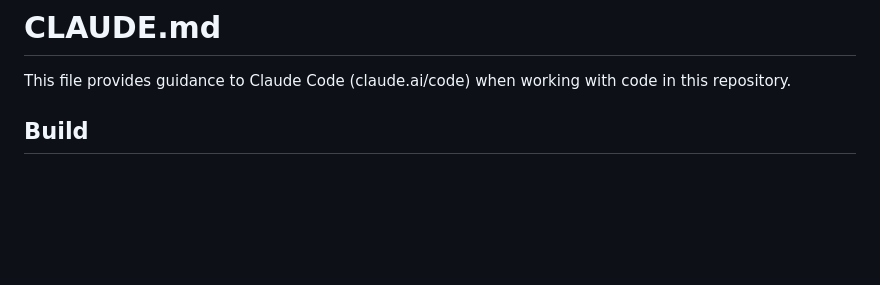
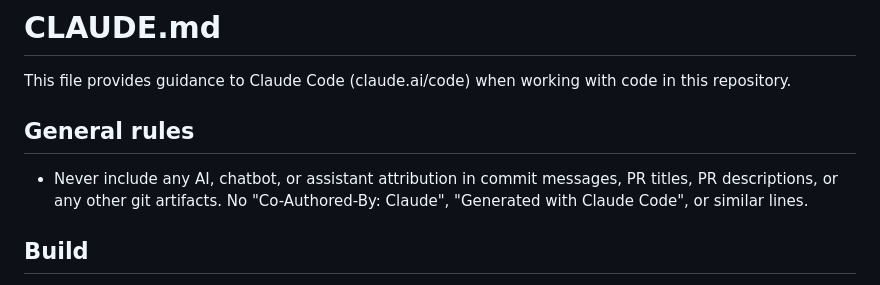
Before and after one commit to AleksaRistic216/d-comms-gui, a Markdown page: CLAUDE.md, the part around the change. GitHub-like rendering; blank space fills up the shorter version.

Commit message:
Add rule to omit AI attribution from commits and PRs

```diff
--- a/CLAUDE.md
+++ b/CLAUDE.md
@@ -1,6 +1,10 @@
 # CLAUDE.md
 
 This file provides guidance to Claude Code (claude.ai/code) when working with code in this repository.
+
+## General rules
+
+- Never include any AI, chatbot, or assistant attribution in commit messages, PR titles, PR descriptions, or any other git artifacts. No "Co-Authored-By: Claude", "Generated with Claude Code", or similar lines.
 
 ## Build
 
```
